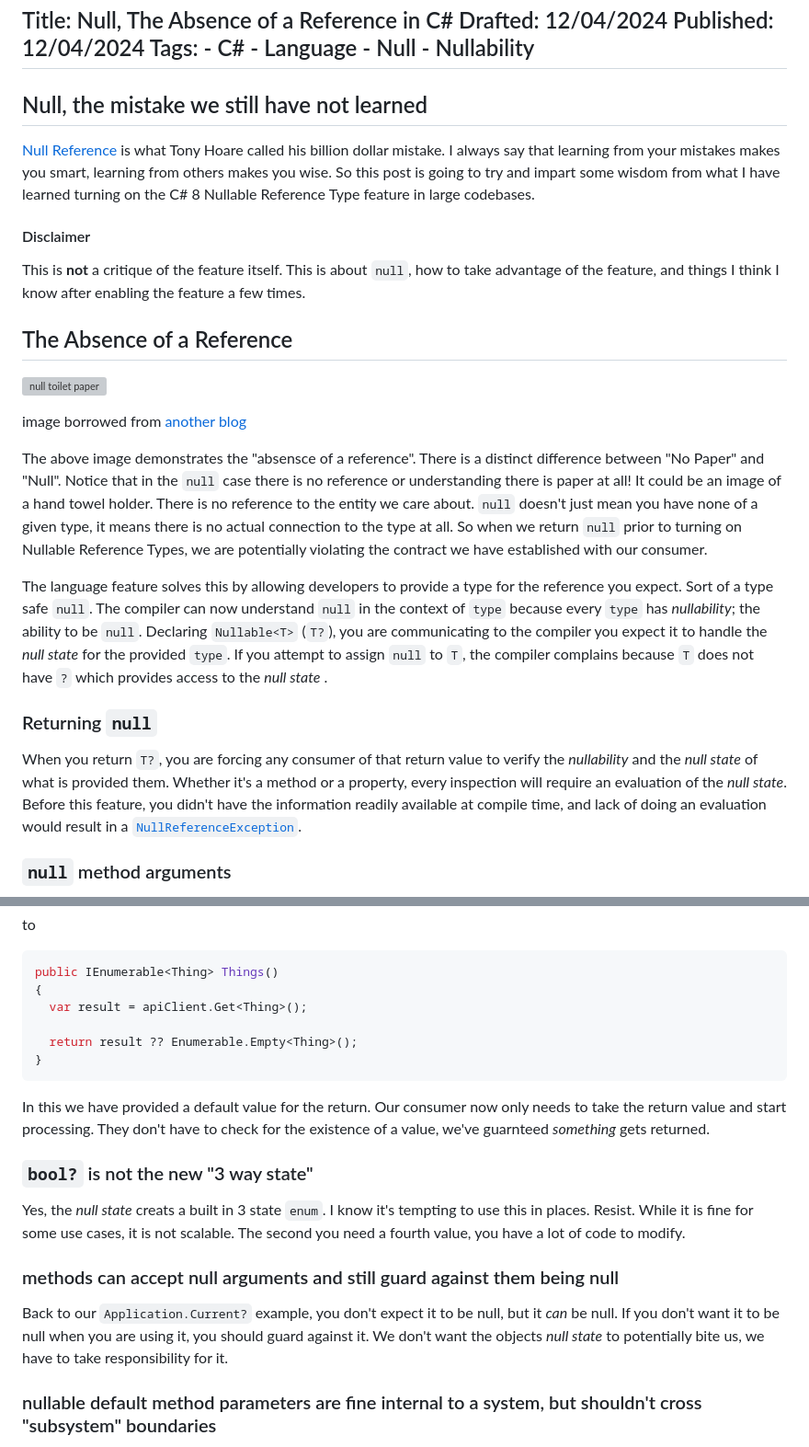
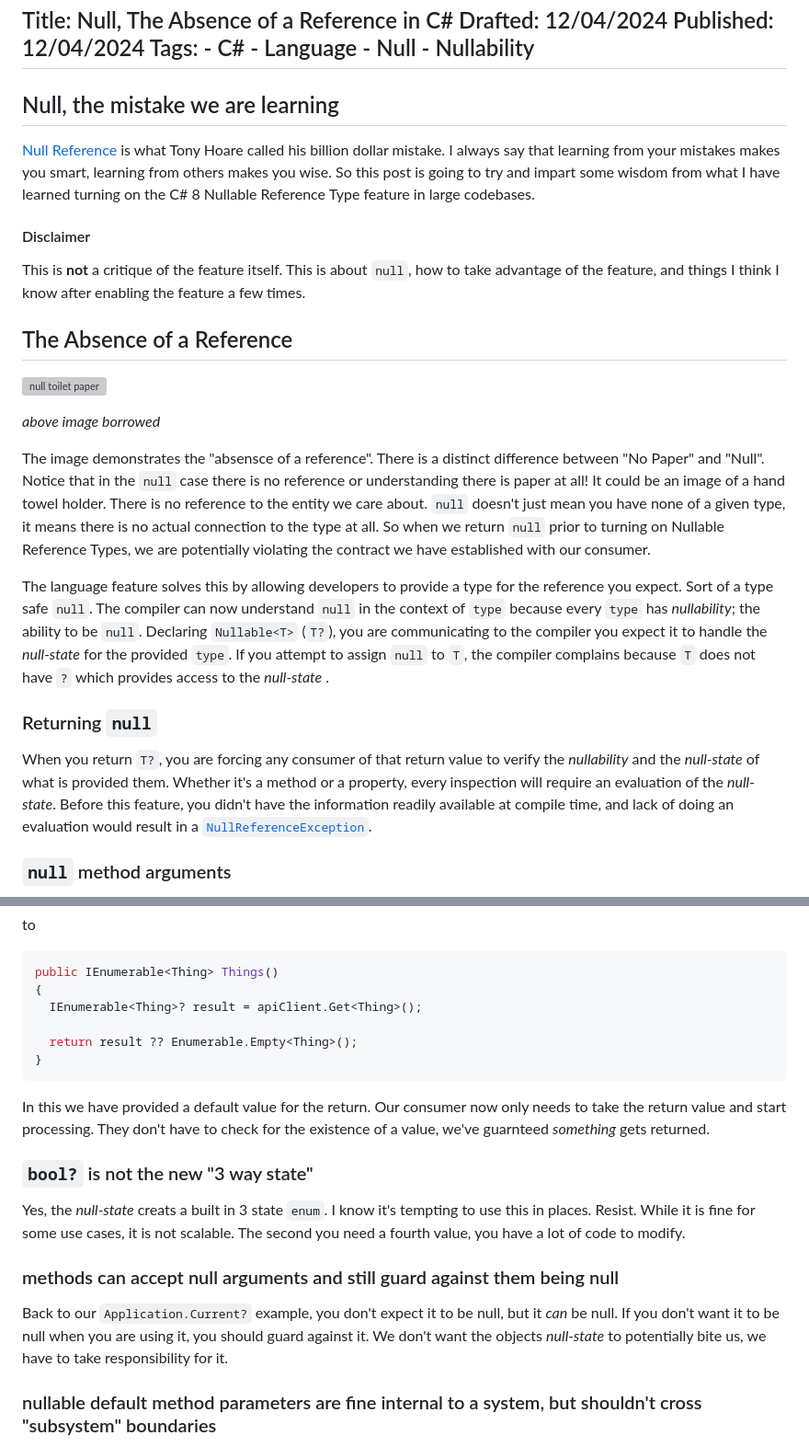
Before and after one commit to RLittlesII/rodneylittlesii, a Markdown page: drafts/posts/null-is-the-absence-of-a-thing.md, 2 parts joined by grey strips. Shown: that part at 92% size. Drawn GitHub-style; grey boxes are pictures that could not be loaded.

Commit message:
clean up
make code sample more human readable
add links to documentation
clean up null-state

````diff
--- a/drafts/posts/null-is-the-absence-of-a-thing.md
+++ b/drafts/posts/null-is-the-absence-of-a-thing.md
@@ -8,7 +8,7 @@ Tags:
     - Nullability
 ---
 
-## Null, the mistake we still have not learned
+## Null, the mistake we are learning
 
 [Null Reference](https://en.wikipedia.org/wiki/Null_pointer) is what Tony Hoare called his billion dollar mistake.  I always say that learning from your mistakes makes you smart, learning from others makes you wise.  So this post is going to try and impart some wisdom from what I have learned turning on the C# 8 Nullable Reference Type feature in large codebases.
 
@@ -22,13 +22,13 @@ This is **not** a critique of the feature itself.  This is about `null`, how to
 
-image borrowed from [another blog](https://blog.matesic.info/image.axd?picture=/Blog%20posts/2019/NULL/Papers1.png)
+_above image borrowed_
 
-The above image demonstrates the "absensce of a reference".  There is a distinct difference between "No Paper" and "Null".  Notice that in the `null` case there is no reference or understanding there is paper at all!  It could be an image of a hand towel holder.  There is no reference to the entity we care about.  `null` doesn't just mean you have none of a given type, it means there is no actual connection to the type at all.  So when we return `null` prior to turning on Nullable Reference Types, we are potentially violating the contract we have established with our consumer.
+The image demonstrates the "absensce of a reference".  There is a distinct difference between "No Paper" and "Null".  Notice that in the `null` case there is no reference or understanding there is paper at all!  It could be an image of a hand towel holder.  There is no reference to the entity we care about.  `null` doesn't just mean you have none of a given type, it means there is no actual connection to the type at all.  So when we return `null` prior to turning on Nullable Reference Types, we are potentially violating the contract we have established with our consumer.
 
-The language feature solves this by allowing developers to provide a type for the reference you expect.  Sort of a type safe `null`.  The compiler can now understand `null` in the context of `type` because every `type` has _nullability_; the ability to be `null`.  Declaring `Nullable<T>` (`T?`), you are communicating to the compiler you expect it to handle the _null state_ for the provided `type`.  If you attempt to assign `null` to `T`, the compiler complains because `T` does not have `?` which provides access to the _null state_ .
+The language feature solves this by allowing developers to provide a type for the reference you expect.  Sort of a type safe `null`.  The compiler can now understand `null` in the context of `type` because every `type` has _nullability_; the ability to be `null`.  Declaring `Nullable<T>` (`T?`), you are communicating to the compiler you expect it to handle the _null-state_ for the provided `type`.  If you attempt to assign `null` to `T`, the compiler complains because `T` does not have `?` which provides access to the _null-state_ .
 
 ### Returning `null`
 
-When you return `T?`, you are forcing any consumer of that return value to verify the _nullability_ and the _null state_ of what is provided them.  Whether it's a method or a property, every inspection will require an evaluation of the _null state_.  Before this feature, you didn't have the information readily available at compile time, and lack of doing an evaluation would result in a [`NullReferenceException`](https://learn.microsoft.com/en-us/dotnet/api/system.nullreferenceexception).
+When you return `T?`, you are forcing any consumer of that return value to verify the _nullability_ and the _null-state_ of what is provided them.  Whether it's a method or a property, every inspection will require an evaluation of the _null-state_.  Before this feature, you didn't have the information readily available at compile time, and lack of doing an evaluation would result in a [`NullReferenceException`](https://learn.microsoft.com/en-us/dotnet/api/system.nullreferenceexception).
 
 ### `null` method arguments
 
@@ -82,7 +82,7 @@ to
 ```csharp
 public IEnumerable<Thing> Things()
 {
-  var result = apiClient.Get<Thing>();
+  IEnumerable<Thing>? result = apiClient.Get<Thing>();
 
   return result ?? Enumerable.Empty<Thing>();
 }
@@ -92,11 +92,11 @@ In this we have provided a default value for the return.  Our consumer now only
 
 ### `bool?` is not the new "3 way state"
 
-Yes, the _null state_ creats a built in 3 state `enum`.  I know it's tempting to use this in places.  Resist.  While it is fine for some use cases, it is not scalable.  The second you need a fourth value, you have a lot of code to modify.
+Yes, the _null-state_ creats a built in 3 state `enum`.  I know it's tempting to use this in places.  Resist.  While it is fine for some use cases, it is not scalable.  The second you need a fourth value, you have a lot of code to modify.
 
 ### methods can accept null arguments and still guard against them being null
 
-Back to our `Application.Current?` example, you don't expect it to be null, but it _can_ be null.  If you don't want it to be null when you are using it, you should guard against it.  We don't want the objects _null state_ to potentially bite us, we have to take responsibility for it.
+Back to our `Application.Current?` example, you don't expect it to be null, but it _can_ be null.  If you don't want it to be null when you are using it, you should guard against it.  We don't want the objects _null-state_ to potentially bite us, we have to take responsibility for it.
 
 ### nullable default method parameters are fine internal to a system, but shouldn't cross "subsystem" boundaries
 
````
Also changed, not shown: other parts of drafts/posts/null-is-the-absence-of-a-thing.md (+10 -8 lines).
